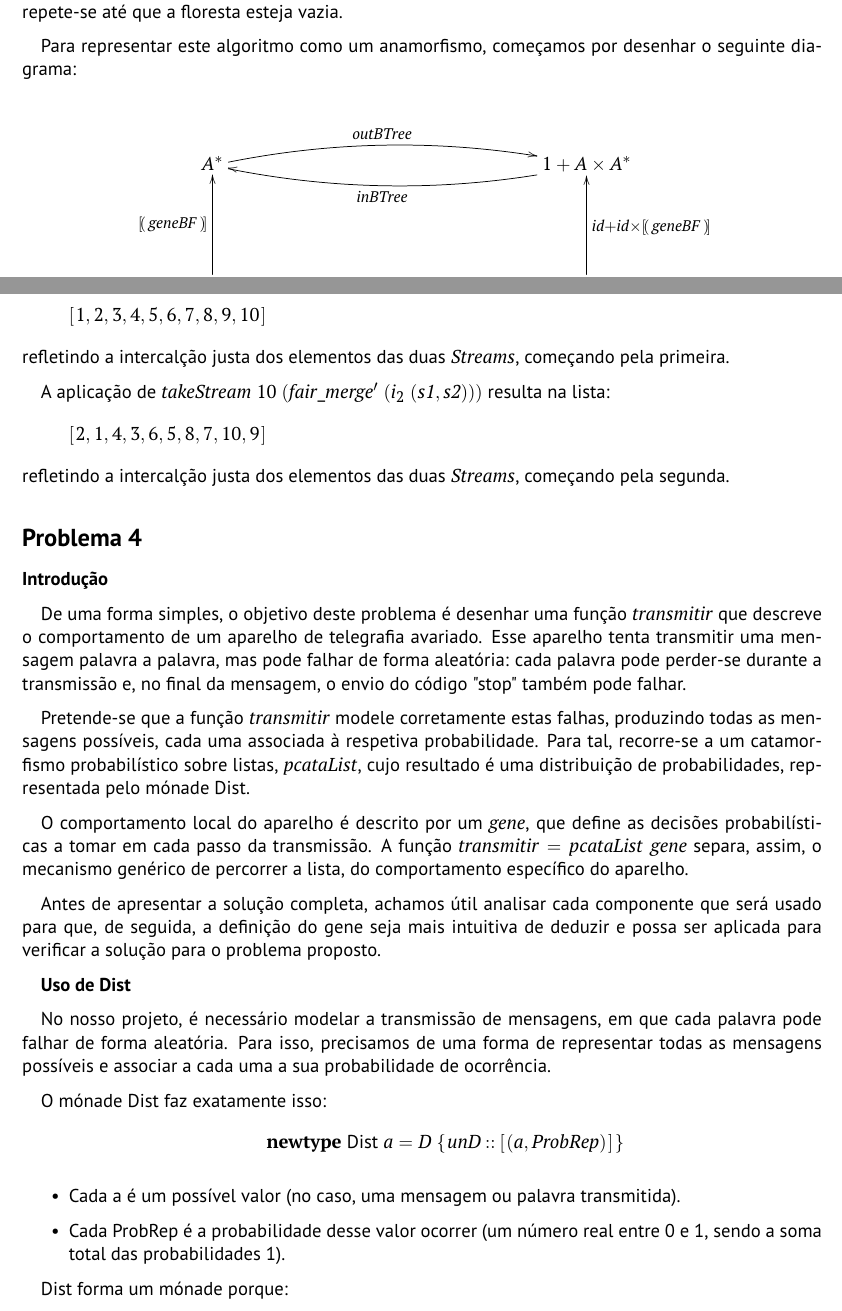
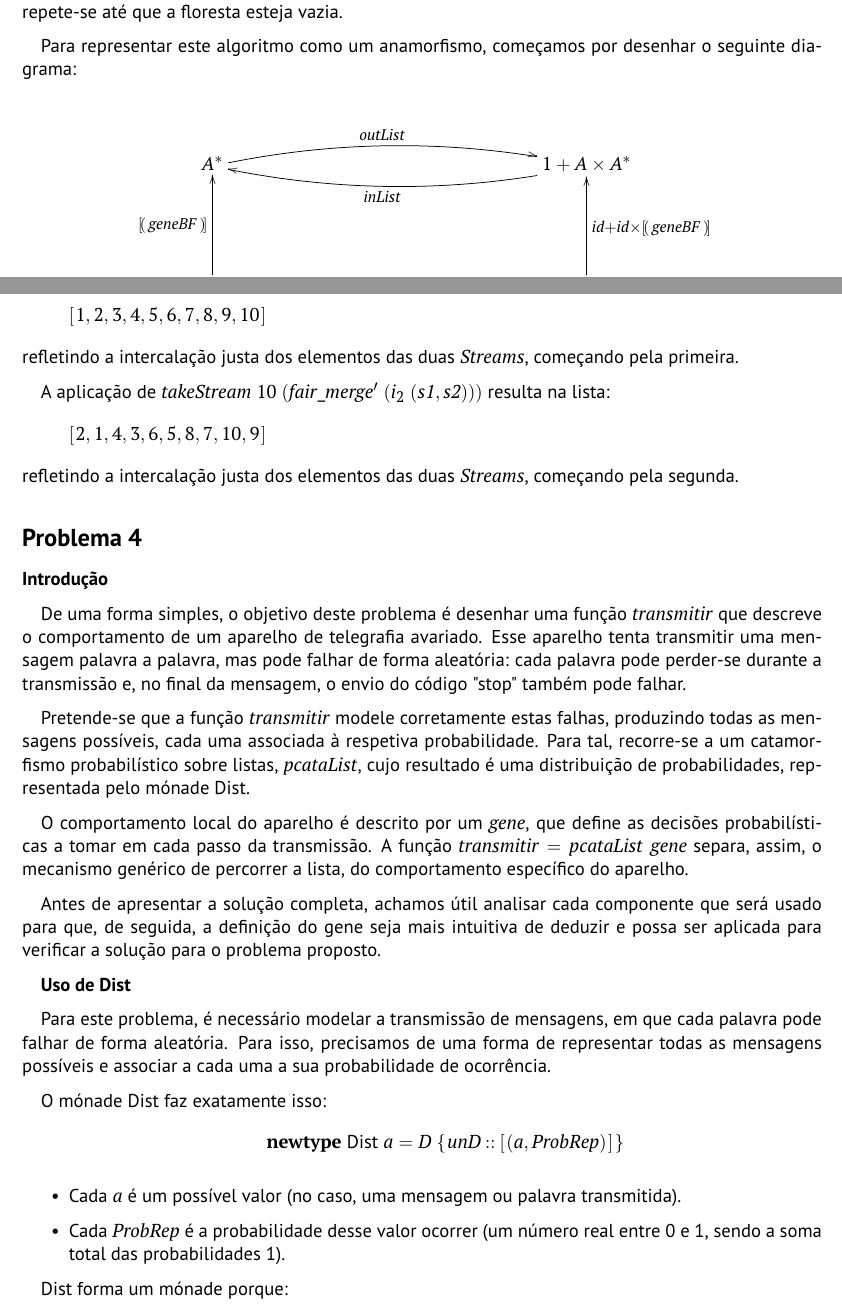
Before and after one commit to darteescar/CP, a LaTeX document (cp2526t/cp2526t.tex): two parts of pages 12 and 16 of 21, joined at a grey line, cut so that both start at the same text. Compiled offline with pdfLaTeX.

Commit message:
Erros escrita + lógica

```diff
--- a/cp2526t/cp2526t.tex
+++ b/cp2526t/cp2526t.tex
@@ -1068,10 +1068,10 @@ Para representar este algoritmo como um anamorfismo, começamos por desenhar o s
 \centerline{
      \xymatrix@C=5cm@R=2cm{
           \ensuremath{{\Conid{A}}^{*}}
-               \ar@/^1pc/[r]^-{\ensuremath{\Varid{outBTree}}}
+               \ar@/^1pc/[r]^-{\ensuremath{\Varid{outList}}}
      &
           \ensuremath{\mathrm{1}\mathbin{+}\Conid{A}\times{\Conid{A}}^{*}}
-               \ar@/^1pc/[l]^-{\ensuremath{\Varid{inBTree}}}
+               \ar@/^1pc/[l]^-{\ensuremath{\Varid{inList}}}
      \\
           \ensuremath{{(\Conid{BTree}\;\Conid{A})}^{*}}
                \ar[u]^-{\ensuremath{\anaList{\Varid{geneBF}}}}
@@ -1354,7 +1354,7 @@ A aplicação de \ensuremath{\Varid{takeStream}\;\mathrm{10}\;(\Varid{fair\char9
 \>[B]{}[\mskip1.5mu \mathrm{1},\mathrm{2},\mathrm{3},\mathrm{4},\mathrm{5},\mathrm{6},\mathrm{7},\mathrm{8},\mathrm{9},\mathrm{10}\mskip1.5mu]{}\<[E]%
 \ColumnHook
 \end{hscode}\resethooks
-refletindo a intercalção justa dos elementos das duas \ensuremath{\Conid{Streams}},
+refletindo a intercalação justa dos elementos das duas \ensuremath{\Conid{Streams}},
 começando pela primeira.
 
 A aplicação de \ensuremath{\Varid{takeStream}\;\mathrm{10}\;(\Varid{fair\char95 merge'}\;(i_2\;(\Varid{s1},\Varid{s2})))} resulta na lista:
@@ -1364,7 +1364,7 @@ A aplicação de \ensuremath{\Varid{takeStream}\;\mathrm{10}\;(\Varid{fair\char9
 \>[B]{}[\mskip1.5mu \mathrm{2},\mathrm{1},\mathrm{4},\mathrm{3},\mathrm{6},\mathrm{5},\mathrm{8},\mathrm{7},\mathrm{10},\mathrm{9}\mskip1.5mu]{}\<[E]%
 \ColumnHook
 \end{hscode}\resethooks
-refletindo a intercalção justa dos elementos das duas \ensuremath{\Conid{Streams}},
+refletindo a intercalação justa dos elementos das duas \ensuremath{\Conid{Streams}},
 começando pela segunda.
 \subsection*{Problema 4}
 
@@ -1380,7 +1380,7 @@ Antes de apresentar a solução completa, achamos útil analisar cada componente
 
 \textbf{Uso de Dist}
 
-No nosso projeto, é necessário modelar a transmissão de mensagens, em que cada palavra pode falhar de forma aleatória. Para isso, precisamos de uma forma de representar todas as mensagens possíveis e associar a cada uma a sua probabilidade de ocorrência.
+Para este problema, é necessário modelar a transmissão de mensagens, em que cada palavra pode falhar de forma aleatória. Para isso, precisamos de uma forma de representar todas as mensagens possíveis e associar a cada uma a sua probabilidade de ocorrência.
 
 O mónade Dist faz exatamente isso:
 
@@ -1394,8 +1394,8 @@ O mónade Dist faz exatamente isso:
 \end{center}
 
 \begin{itemize}
-     \item Cada a é um possível valor (no caso, uma mensagem ou palavra transmitida).
-     \item Cada ProbRep é a probabilidade desse valor ocorrer (um número real entre 0 e 1, sendo a soma total das probabilidades 1).
+     \item Cada \ensuremath{\Varid{a}} é um possível valor (no caso, uma mensagem ou palavra transmitida).
+     \item Cada \ensuremath{\Conid{ProbRep}} é a probabilidade desse valor ocorrer (um número real entre 0 e 1, sendo a soma total das probabilidades 1).
 \end{itemize}
 
 Dist forma um mónade porque:
```
Also changed, not shown: cp2526t/cp2526t.pdf, cp2526t/cp2526t.tex (4 more changed lines), 2 other files.
